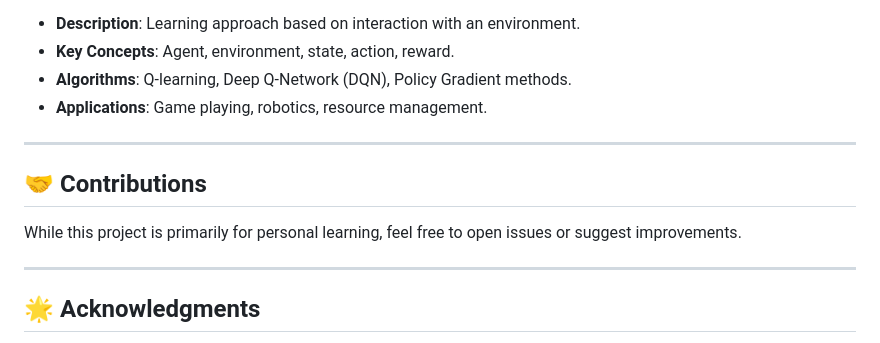
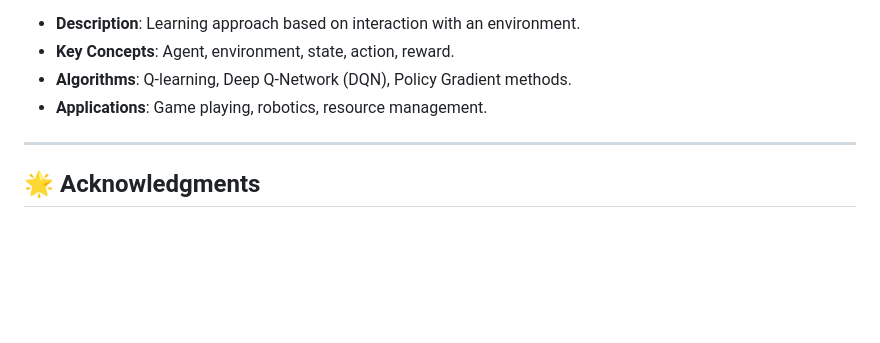
Before and after one commit to Qizix/bacis-ml-models, a Markdown page: README.md, the part around the change. GitHub-like rendering; blank space fills up the shorter version.

```diff
--- a/README.md
+++ b/README.md
@@ -84,11 +84,6 @@ This project documents my journey through the book *"Hands-On Machine Learning w
 ---
 
 
-## 🤝 Contributions
-While this project is primarily for personal learning, feel free to open issues or suggest improvements.
-
----
-
 ## 🌟 Acknowledgments
 This repository is inspired by the book *"Hands-On Machine Learning with Scikit-Learn, Keras, and TensorFlow"*. Special thanks to the authors for providing an incredible learning resource.
 
```
